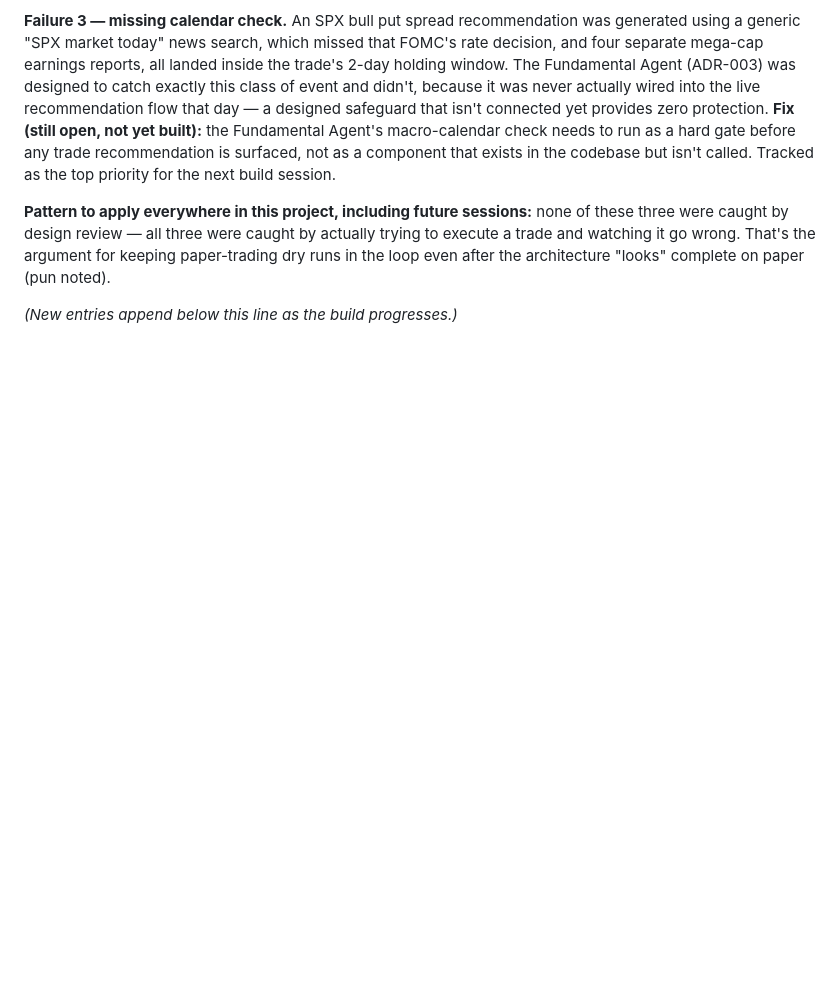
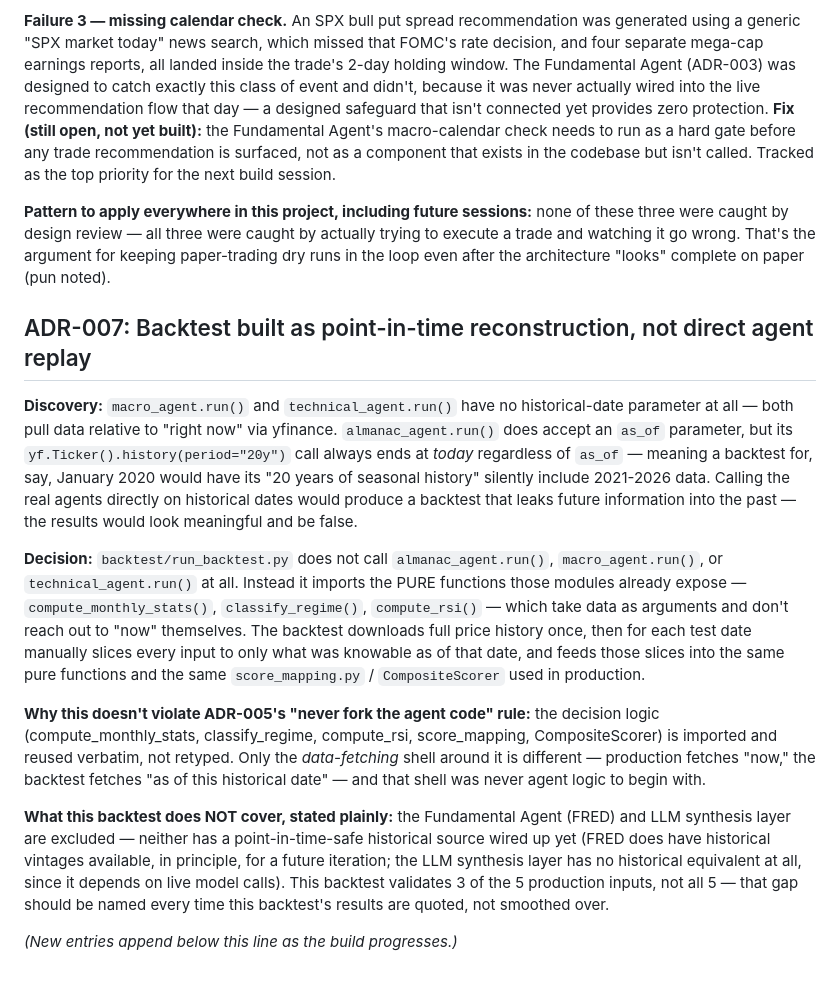
Before and after one commit to ProfDrTan/ibkr-options-income, a Markdown page: bot_core/docs/ARCHITECTURE_DECISIONS.md, the part around the change. GitHub-like rendering; blank space fills up the shorter version.

Commit message:
Add ADR-007: backtest point-in-time methodology

```diff
--- a/bot_core/docs/ARCHITECTURE_DECISIONS.md
+++ b/bot_core/docs/ARCHITECTURE_DECISIONS.md
@@ -179,4 +179,40 @@ actually trying to execute a trade and watching it go wrong. That's the
 argument for keeping paper-trading dry runs in the loop even after the
 architecture "looks" complete on paper (pun noted).
 
+## ADR-007: Backtest built as point-in-time reconstruction, not direct agent replay
+
+**Discovery:** `macro_agent.run()` and `technical_agent.run()` have no
+historical-date parameter at all — both pull data relative to "right now"
+via yfinance. `almanac_agent.run()` does accept an `as_of` parameter, but its
+`yf.Ticker().history(period="20y")` call always ends at *today* regardless of
+`as_of` — meaning a backtest for, say, January 2020 would have its "20 years
+of seasonal history" silently include 2021-2026 data. Calling the real agents
+directly on historical dates would produce a backtest that leaks future
+information into the past — the results would look meaningful and be false.
+
+**Decision:** `backtest/run_backtest.py` does not call `almanac_agent.run()`,
+`macro_agent.run()`, or `technical_agent.run()` at all. Instead it imports
+the PURE functions those modules already expose — `compute_monthly_stats()`,
+`classify_regime()`, `compute_rsi()` — which take data as arguments and don't
+reach out to "now" themselves. The backtest downloads full price history
+once, then for each test date manually slices every input to only what was
+knowable as of that date, and feeds those slices into the same pure
+functions and the same `score_mapping.py` / `CompositeScorer` used in
+production.
+
+**Why this doesn't violate ADR-005's "never fork the agent code" rule:**
+the decision logic (compute_monthly_stats, classify_regime, compute_rsi,
+score_mapping, CompositeScorer) is imported and reused verbatim, not
+retyped. Only the *data-fetching* shell around it is different — production
+fetches "now," the backtest fetches "as of this historical date" — and that
+shell was never agent logic to begin with.
+
+**What this backtest does NOT cover, stated plainly:** the Fundamental Agent
+(FRED) and LLM synthesis layer are excluded — neither has a point-in-time-safe
+historical source wired up yet (FRED does have historical vintages available,
+in principle, for a future iteration; the LLM synthesis layer has no
+historical equivalent at all, since it depends on live model calls). This
+backtest validates 3 of the 5 production inputs, not all 5 — that gap should
+be named every time this backtest's results are quoted, not smoothed over.
+
 *(New entries append below this line as the build progresses.)*
```
